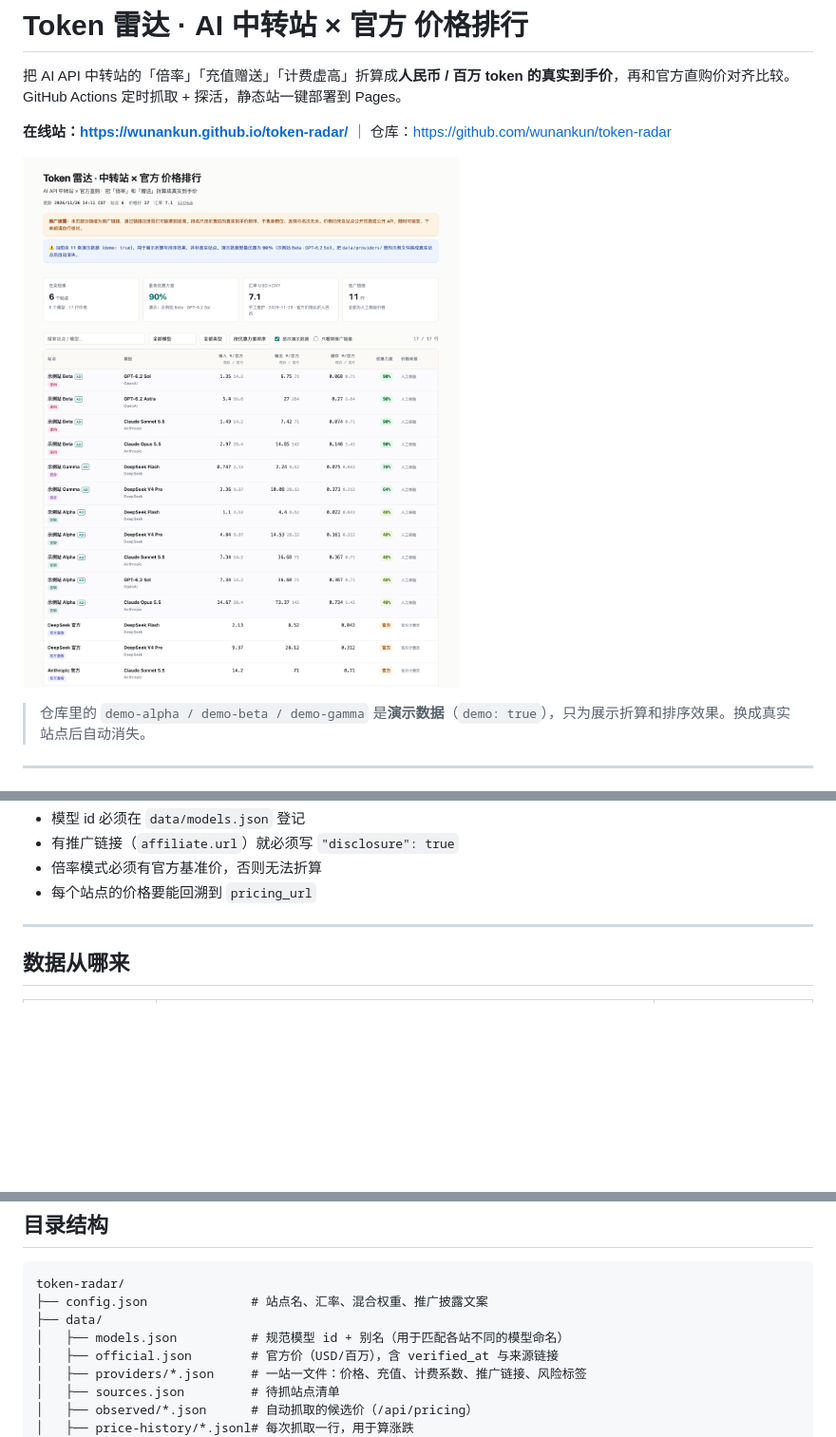
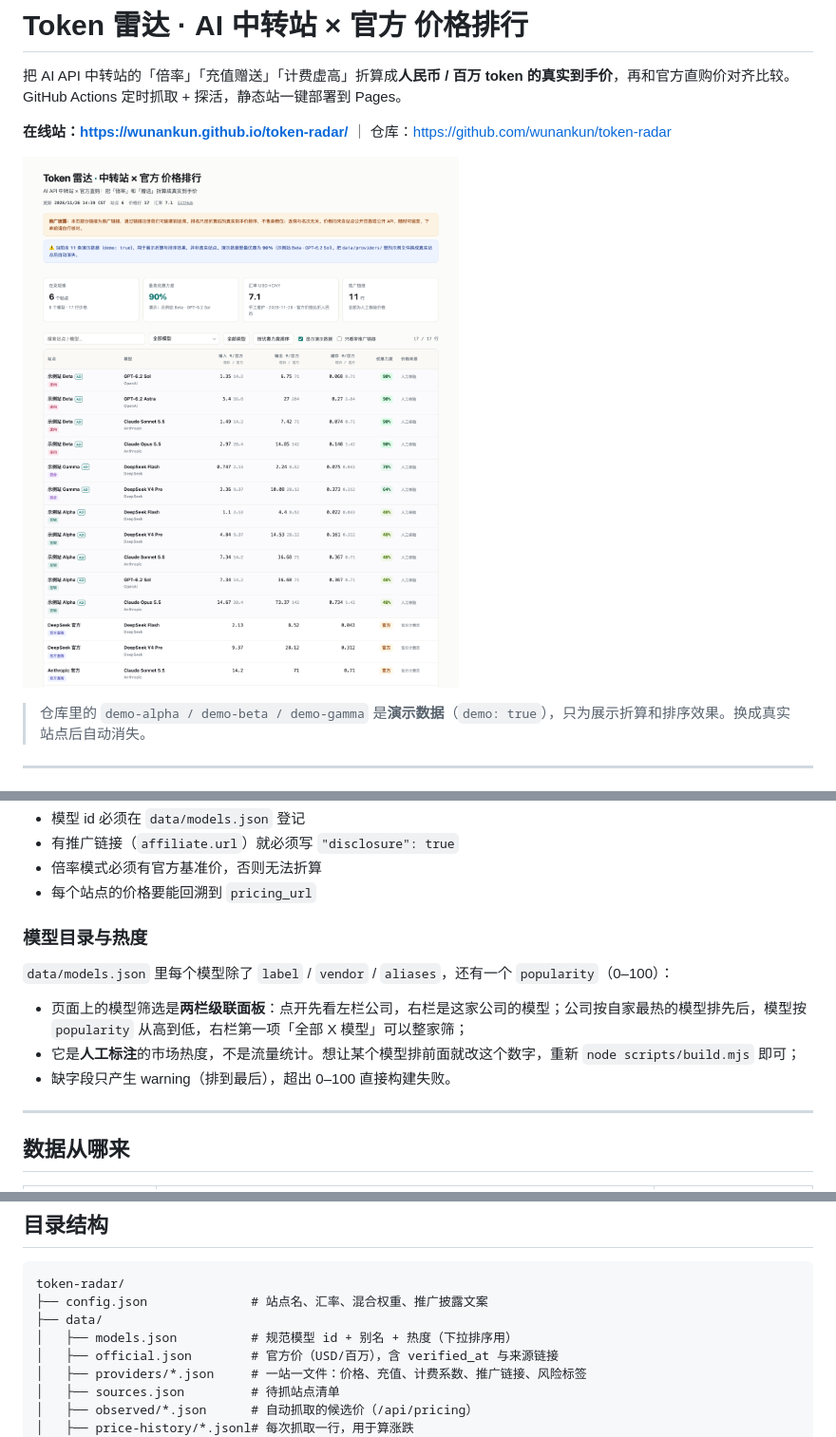
Before and after one commit to wunankun/token-radar, a Markdown page: README.md, 3 parts joined by grey strips. Shown at 95% size. Rendered like a GitHub page; pictures changed too: docs/preview.png; blank space fills up the shorter version.

```diff
--- a/README.md
+++ b/README.md
@@ -58,6 +58,14 @@ node scripts/demo-crawl.mjs     # 看抓取+比价整条链路跑一遍
 - 有推广链接（`affiliate.url`）就必须写 `"disclosure": true`
 - 倍率模式必须有官方基准价，否则无法折算
 - 每个站点的价格要能回溯到 `pricing_url`
+
+### 模型目录与热度
+
+`data/models.json` 里每个模型除了 `label` / `vendor` / `aliases`，还有一个 `popularity`（0–100）：
+
+- 页面上的模型筛选是**两栏级联面板**：点开先看左栏公司，右栏是这家公司的模型；公司按自家最热的模型排先后，模型按 `popularity` 从高到低，右栏第一项「全部 X 模型」可以整家筛；
+- 它是**人工标注**的市场热度，不是流量统计。想让某个模型排前面就改这个数字，重新 `node scripts/build.mjs` 即可；
+- 缺字段只产生 warning（排到最后），超出 0–100 直接构建失败。
 
 ---
 
@@ -243,7 +251,7 @@ PROBE_KEYS = {"my-station":"sk-xxxx","another-station":"sk-yyyy"}
 token-radar/
 ├── config.json              # 站点名、汇率、混合权重、推广披露文案
 ├── data/
-│   ├── models.json          # 规范模型 id + 别名（用于匹配各站不同的模型命名）
+│   ├── models.json          # 规范模型 id + 别名 + 热度（下拉排序用）
 │   ├── official.json        # 官方价（USD/百万），含 verified_at 与来源链接
 │   ├── providers/*.json     # 一站一文件：价格、充值、计费系数、推广链接、风险标签
 │   ├── sources.json         # 待抓站点清单
```
Also changed, not shown: 7 other files.
